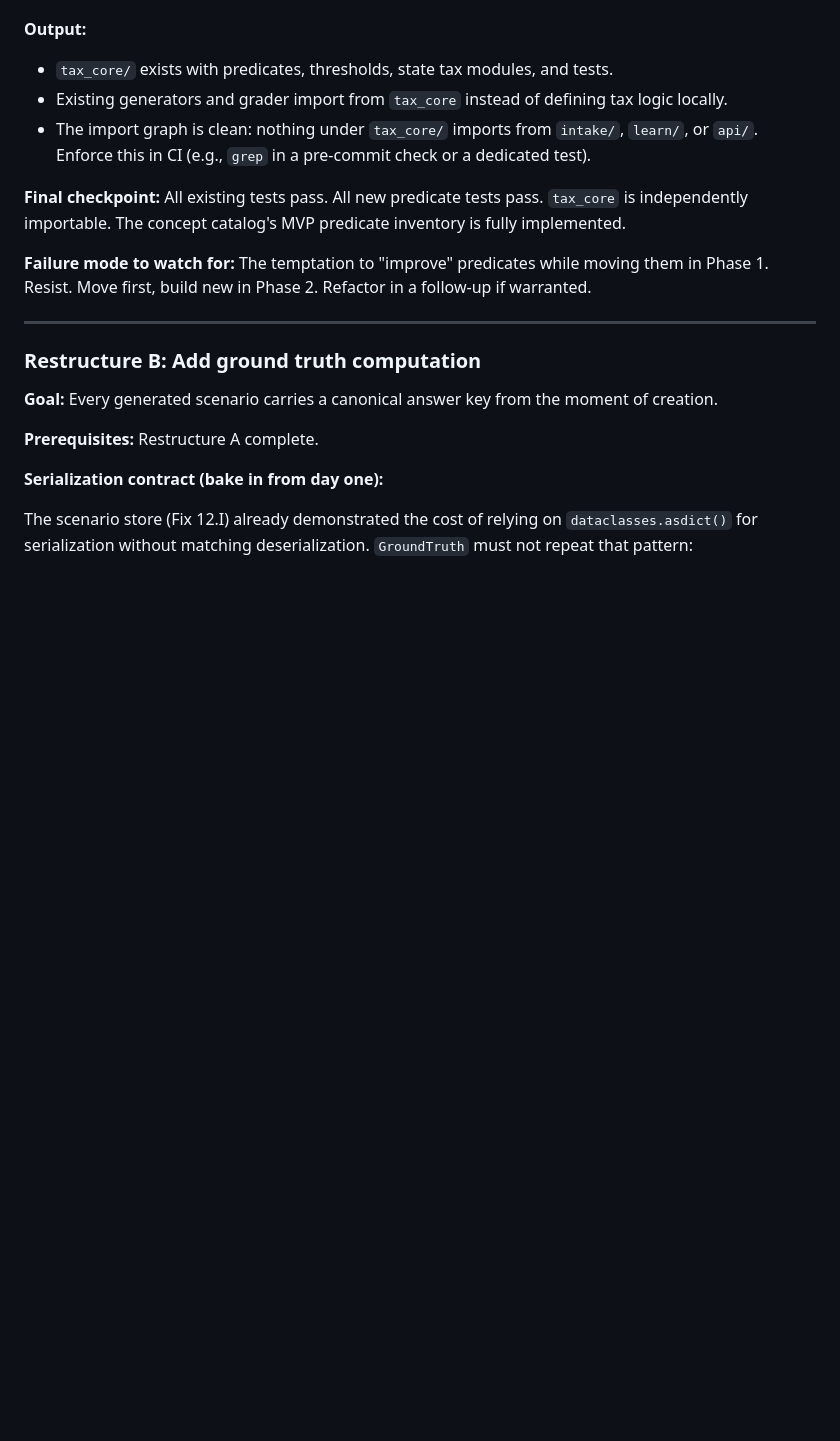
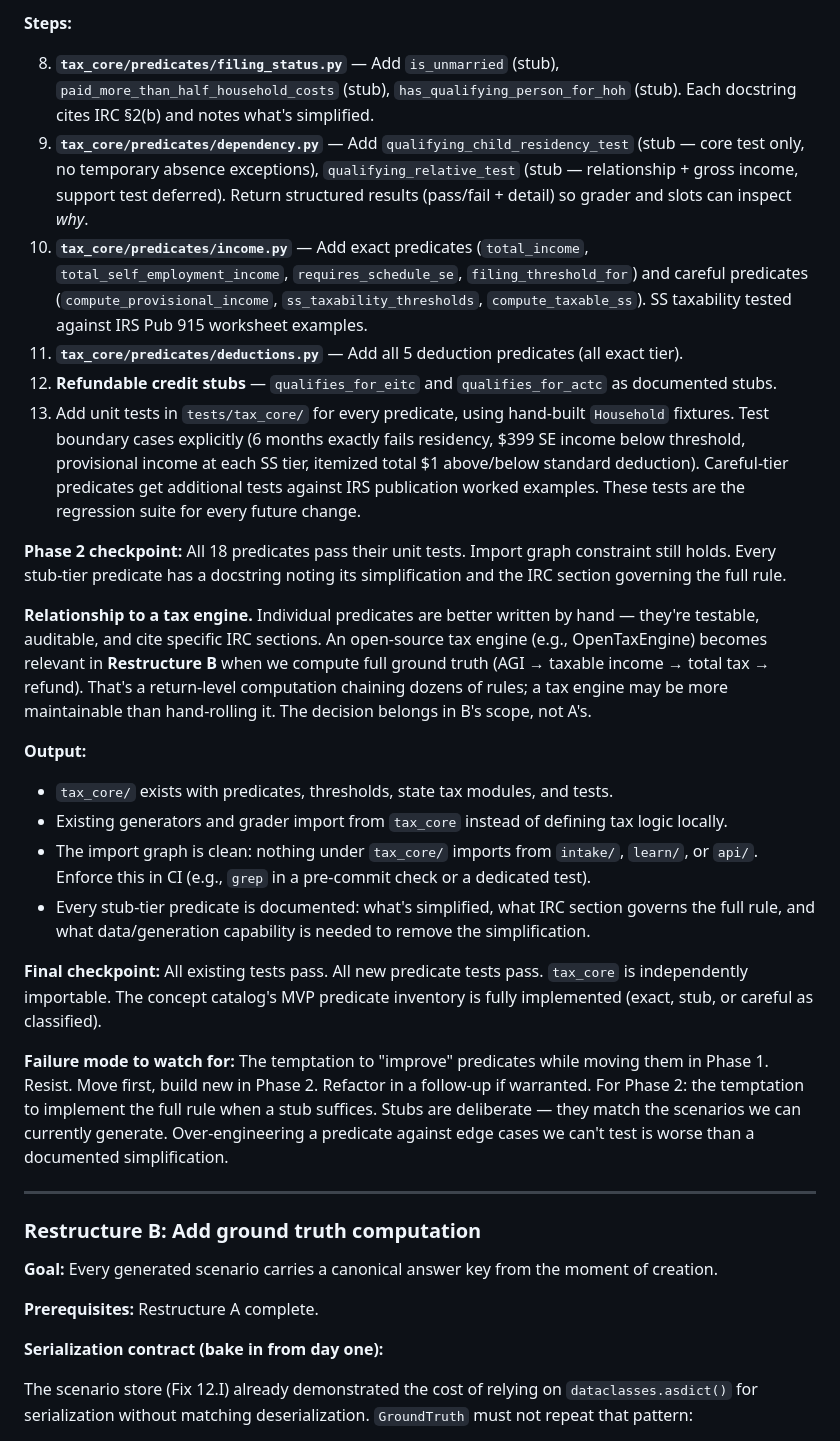
Before and after one commit to shiverwaves/VITAPrep, a Markdown page: docs/BUILD_PLAN.md, the part around one of its changes. GitHub-like rendering; blank space fills up the shorter version.

```diff
--- a/docs/BUILD_PLAN.md
+++ b/docs/BUILD_PLAN.md
@@ -111,13 +135,26 @@ Implement the 18 MVP predicates listed in [`CONCEPT_CATALOG.md` § "MVP predicat
+**Steps:**
+
+8. **`tax_core/predicates/filing_status.py`** — Add `is_unmarried` (stub), `paid_more_than_half_household_costs` (stub), `has_qualifying_person_for_hoh` (stub). Each docstring cites IRC §2(b) and notes what's simplified.
+9. **`tax_core/predicates/dependency.py`** — Add `qualifying_child_residency_test` (stub — core test only, no temporary absence exceptions), `qualifying_relative_test` (stub — relationship + gross income, support test deferred). Return structured results (pass/fail + detail) so grader and slots can inspect *why*.
+10. **`tax_core/predicates/income.py`** — Add exact predicates (`total_income`, `total_self_employment_income`, `requires_schedule_se`, `filing_threshold_for`) and careful predicates (`compute_provisional_income`, `ss_taxability_thresholds`, `compute_taxable_ss`). SS taxability tested against IRS Pub 915 worksheet examples.
+11. **`tax_core/predicates/deductions.py`** — Add all 5 deduction predicates (all exact tier).
+12. **Refundable credit stubs** — `qualifies_for_eitc` and `qualifies_for_actc` as documented stubs.
+13. Add unit tests in `tests/tax_core/` for every predicate, using hand-built `Household` fixtures. Test boundary cases explicitly (6 months exactly fails residency, $399 SE income below threshold, provisional income at each SS tier, itemized total $1 above/below standard deduction). Careful-tier predicates get additional tests against IRS publication worked examples. These tests are the regression suite for every future change.
+
+**Phase 2 checkpoint:** All 18 predicates pass their unit tests. Import graph constraint still holds. Every stub-tier predicate has a docstring noting its simplification and the IRC section governing the full rule.
+
+**Relationship to a tax engine.** Individual predicates are better written by hand — they're testable, auditable, and cite specific IRC sections. An open-source tax engine (e.g., OpenTaxEngine) becomes relevant in **Restructure B** when we compute full ground truth (AGI → taxable income → total tax → refund). That's a return-level computation chaining dozens of rules; a tax engine may be more maintainable than hand-rolling it. The decision belongs in B's scope, not A's.
 
 **Output:**
 
 - `tax_core/` exists with predicates, thresholds, state tax modules, and tests.
 - Existing generators and grader import from `tax_core` instead of defining tax logic locally.
 - The import graph is clean: nothing under `tax_core/` imports from `intake/`, `learn/`, or `api/`. Enforce this in CI (e.g., `grep` in a pre-commit check or a dedicated test).
+- Every stub-tier predicate is documented: what's simplified, what IRC section governs the full rule, and what data/generation capability is needed to remove the simplification.
 
-**Final checkpoint:** All existing tests pass. All new predicate tests pass. `tax_core` is independently importable. The concept catalog's MVP predicate inventory is fully implemented.
+**Final checkpoint:** All existing tests pass. All new predicate tests pass. `tax_core` is independently importable. The concept catalog's MVP predicate inventory is fully implemented (exact, stub, or careful as classified).
 
-**Failure mode to watch for:** The temptation to "improve" predicates while moving them in Phase 1. Resist. Move first, build new in Phase 2. Refactor in a follow-up if warranted.
+**Failure mode to watch for:** The temptation to "improve" predicates while moving them in Phase 1. Resist. Move first, build new in Phase 2. Refactor in a follow-up if warranted. For Phase 2: the temptation to implement the full rule when a stub suffices. Stubs are deliberate — they match the scenarios we can currently generate. Over-engineering a predicate against edge cases we can't test is worse than a documented simplification.
 
 ---
 
```
Also changed, not shown: other parts of docs/BUILD_PLAN.md (+31 -7 lines).
